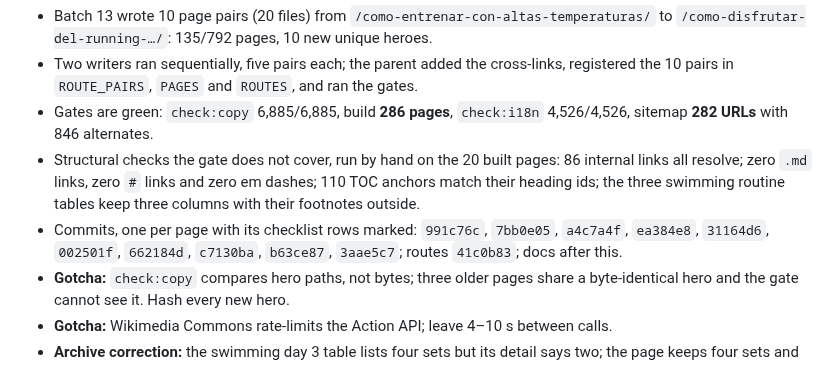
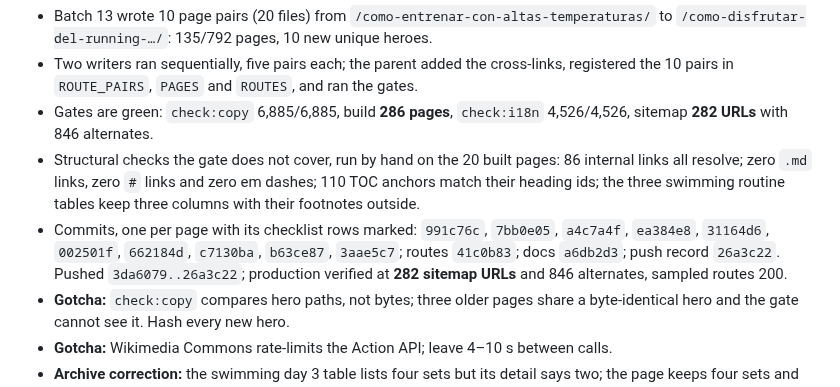
Before and after one commit to Yvesdefaria/GymLab-Web, a Markdown page: odd/tasks/content-library-session.md, the part around the change. Rendered like a GitHub page.

Commit message:
docs: complete the batch 13 handoff

```diff
--- a/odd/tasks/content-library-session.md
+++ b/odd/tasks/content-library-session.md
@@ -112,7 +112,9 @@ Start the dev server with `npm run dev` for local review.
   resolve; zero `.md` links, zero `#` links and zero em dashes; 110 TOC anchors match their heading
   ids; the three swimming routine tables keep three columns with their footnotes outside.
 - Commits, one per page with its checklist rows marked: `991c76c`, `7bb0e05`, `a4c7a4f`, `ea384e8`,
-  `31164d6`, `002501f`, `662184d`, `c7130ba`, `b63ce87`, `3aae5c7`; routes `41c0b83`; docs after this.
+  `31164d6`, `002501f`, `662184d`, `c7130ba`, `b63ce87`, `3aae5c7`; routes `41c0b83`; docs
+  `a6db2d3`; push record `26a3c22`. Pushed `3da6079..26a3c22`; production verified at **282 sitemap
+  URLs** and 846 alternates, sampled routes 200.
 - **Gotcha:** `check:copy` compares hero paths, not bytes; three older pages share a byte-identical
   hero and the gate cannot see it. Hash every new hero.
 - **Gotcha:** Wikimedia Commons rate-limits the Action API; leave 4–10 s between calls.
```
